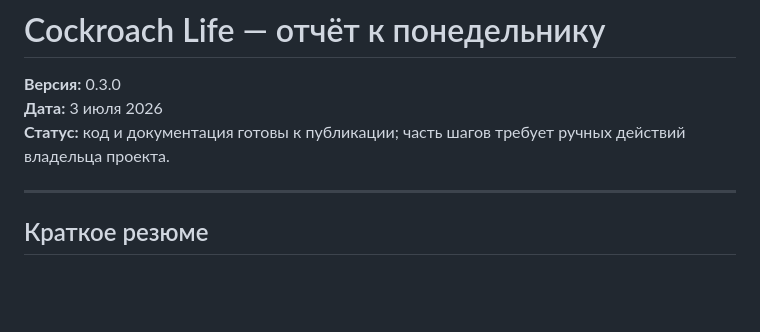
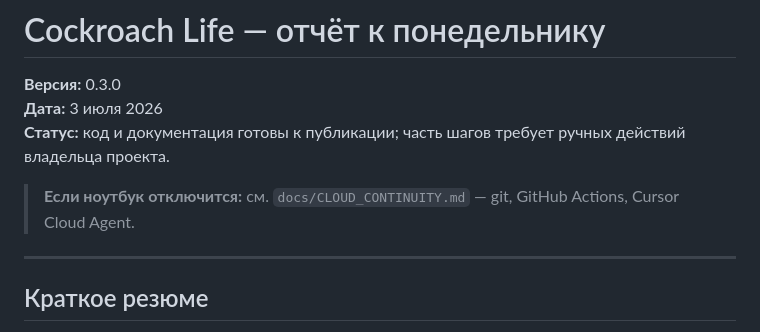
Before and after one commit to ShamanRostov/cockroach-life, a Markdown page: docs/MONDAY_HANDOFF.md, the part around the change. GitHub-like rendering; blank space fills up the shorter version.

Commit message:
docs: add cloud continuity note to Monday handoff
Co-authored-by: Cursor <cursoragent@cursor.com>

```diff
--- a/docs/MONDAY_HANDOFF.md
+++ b/docs/MONDAY_HANDOFF.md
@@ -3,6 +3,8 @@
 **Версия:** 0.3.0
 **Дата:** 3 июля 2026
 **Статус:** код и документация готовы к публикации; часть шагов требует ручных действий владельца проекта.
+
+> **Если ноутбук отключится:** см. `docs/CLOUD_CONTINUITY.md` — git, GitHub Actions, Cursor Cloud Agent.
 
 ---
 
```
